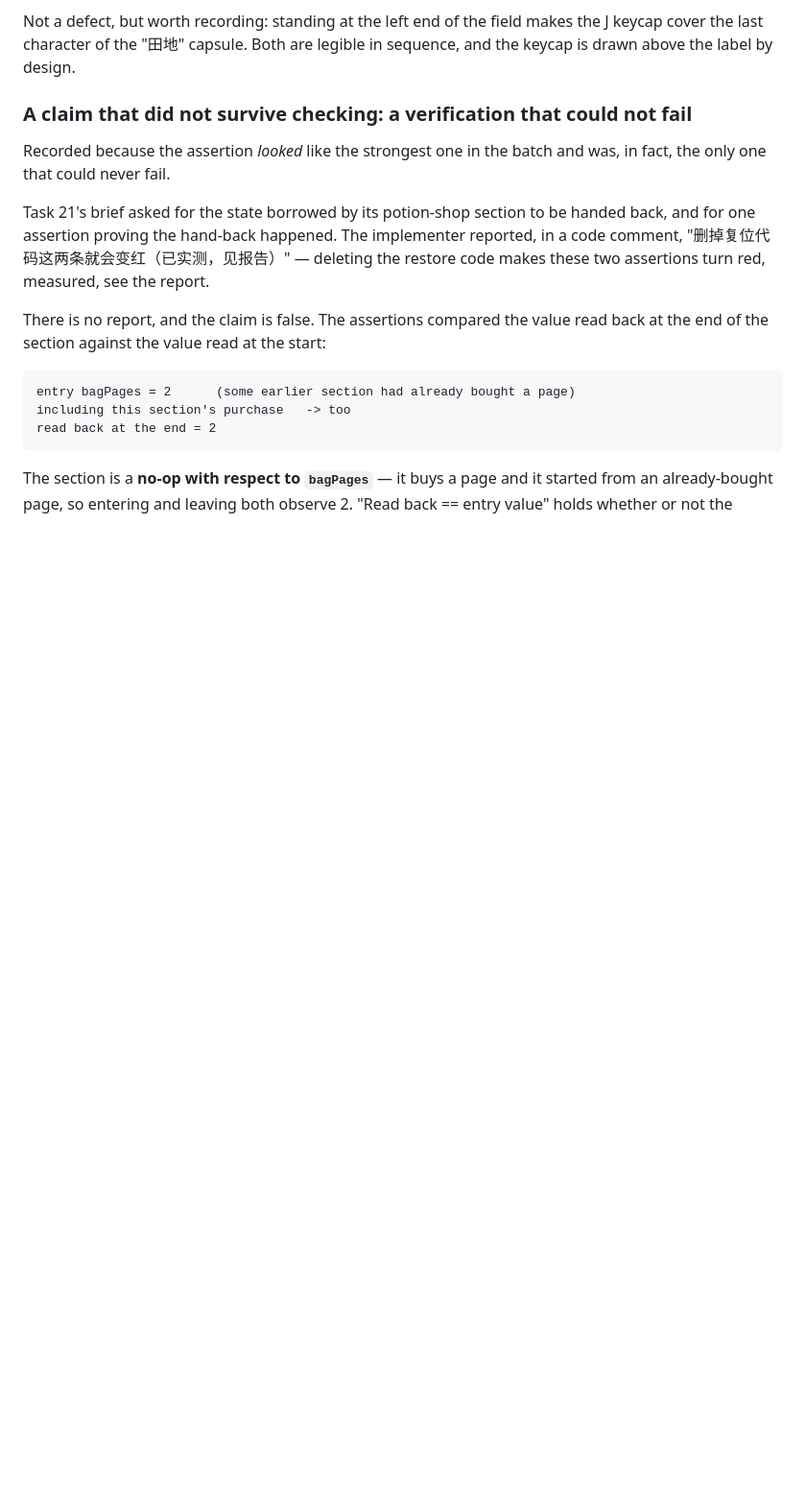
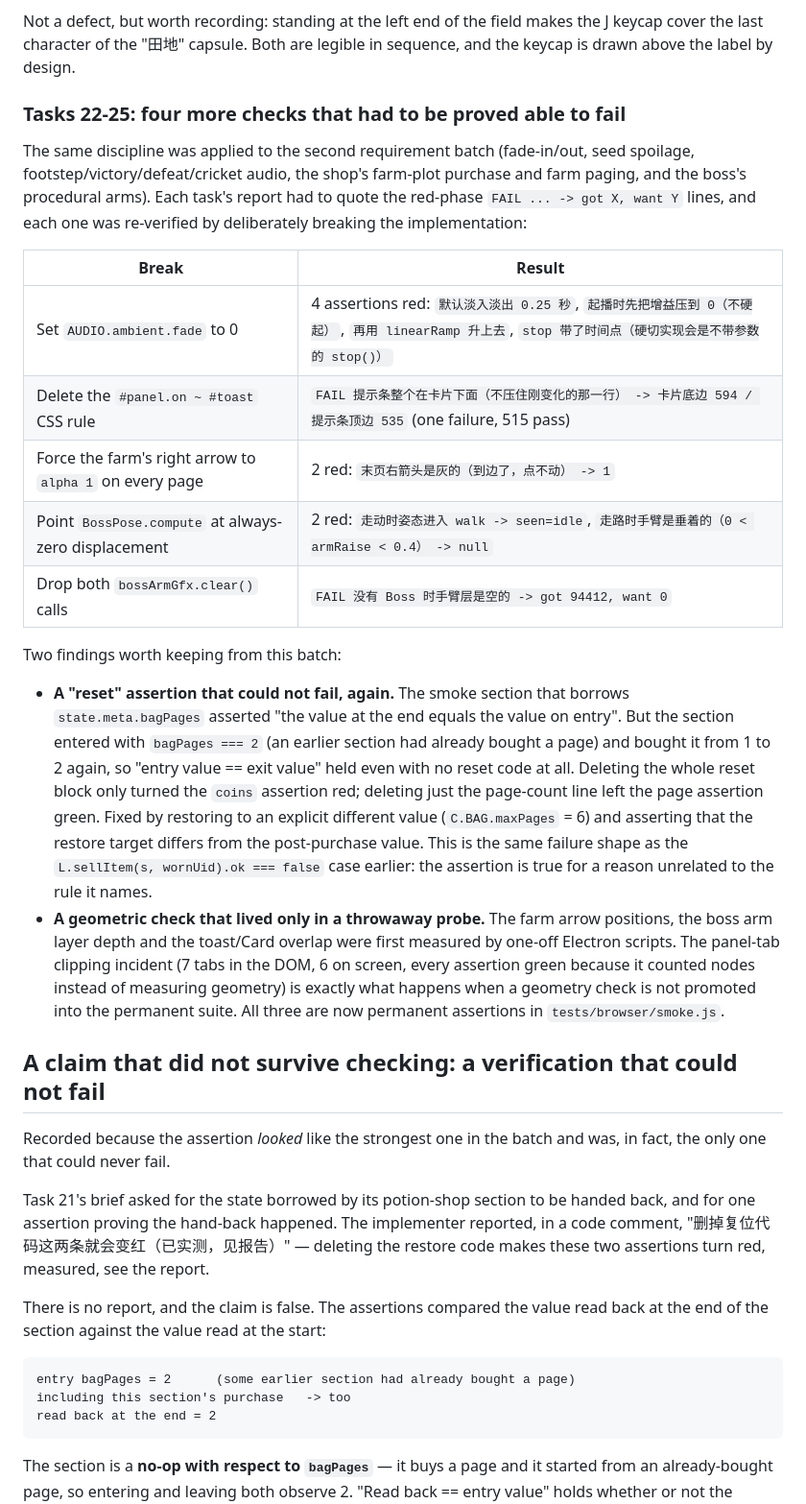
Before and after one commit to 706617514-blip/COMM7660-CaoYuquan-ReceptionBaseline, a Markdown page: docs/browser-test-evidence.md, the part around one of its changes. Shown at 96% size. GitHub-like rendering; blank space fills up the shorter version.

Commit message:
docs(evidence): 套件表更新到 2162 条；记录 Task 22–25 的破坏性验证与两次同类教训

```diff
--- a/docs/browser-test-evidence.md
+++ b/docs/browser-test-evidence.md
@@ -221,7 +223,40 @@ Not a defect, but worth recording: standing at the left end of the field makes t
 cover the last character of the "田地" capsule. Both are legible in sequence, and the keycap is
 drawn above the label by design.
 
-### A claim that did not survive checking: a verification that could not fail
+### Tasks 22-25: four more checks that had to be proved able to fail
+
+The same discipline was applied to the second requirement batch (fade-in/out, seed spoilage,
+footstep/victory/defeat/cricket audio, the shop's farm-plot purchase and farm paging, and the
+boss's procedural arms). Each task's report had to quote the red-phase `FAIL ... -> got X, want Y`
+lines, and each one was re-verified by deliberately breaking the implementation:
+
+| Break | Result |
+|---|---|
+| Set `AUDIO.ambient.fade` to 0 | 4 assertions red: `默认淡入淡出 0.25 秒`, `起播时先把增益压到 0（不硬起）`, `再用 linearRamp 升上去`, `stop 带了时间点（硬切实现会是不带参数的 stop()）` |
+| Delete the `#panel.on ~ #toast` CSS rule | `FAIL 提示条整个在卡片下面（不压住刚变化的那一行） -> 卡片底边 594 / 提示条顶边 535` (one failure, 515 pass) |
+| Force the farm's right arrow to `alpha 1` on every page | 2 red: `末页右箭头是灰的（到边了，点不动） -> 1` |
+| Point `BossPose.compute` at always-zero displacement | 2 red: `走动时姿态进入 walk -> seen=idle`, `走路时手臂是垂着的（0 < armRaise < 0.4） -> null` |
+| Drop both `bossArmGfx.clear()` calls | `FAIL 没有 Boss 时手臂层是空的 -> got 94412, want 0` |
+
+Two findings worth keeping from this batch:
+
+- **A "reset" assertion that could not fail, again.** The smoke section that borrows
+  `state.meta.bagPages` asserted "the value at the end equals the value on entry". But the
+  section entered with `bagPages === 2` (an earlier section had already bought a page) and
+  bought it from 1 to 2 again, so "entry value == exit value" held even with no reset code at
+  all. Deleting the whole reset block only turned the `coins` assertion red; deleting just the
+  page-count line left the page assertion green. Fixed by restoring to an explicit different
+  value (`C.BAG.maxPages` = 6) and asserting that the restore target differs from the
+  post-purchase value. This is the same failure shape as the `L.sellItem(s, wornUid).ok === false`
+  case earlier: the assertion is true for a reason unrelated to the rule it names.
+- **A geometric check that lived only in a throwaway probe.** The farm arrow positions, the
+  boss arm layer depth and the toast/Card overlap were first measured by one-off Electron
+  scripts. The panel-tab clipping incident (7 tabs in the DOM, 6 on screen, every assertion
+  green because it counted nodes instead of measuring geometry) is exactly what happens when a
+  geometry check is not promoted into the permanent suite. All three are now permanent
+  assertions in `tests/browser/smoke.js`.
+
+## A claim that did not survive checking: a verification that could not fail
 
 Recorded because the assertion *looked* like the strongest one in the batch and was, in fact,
 the only one that could never fail.
```
Also changed, not shown: other parts of docs/browser-test-evidence.md (+10 -8 lines).
